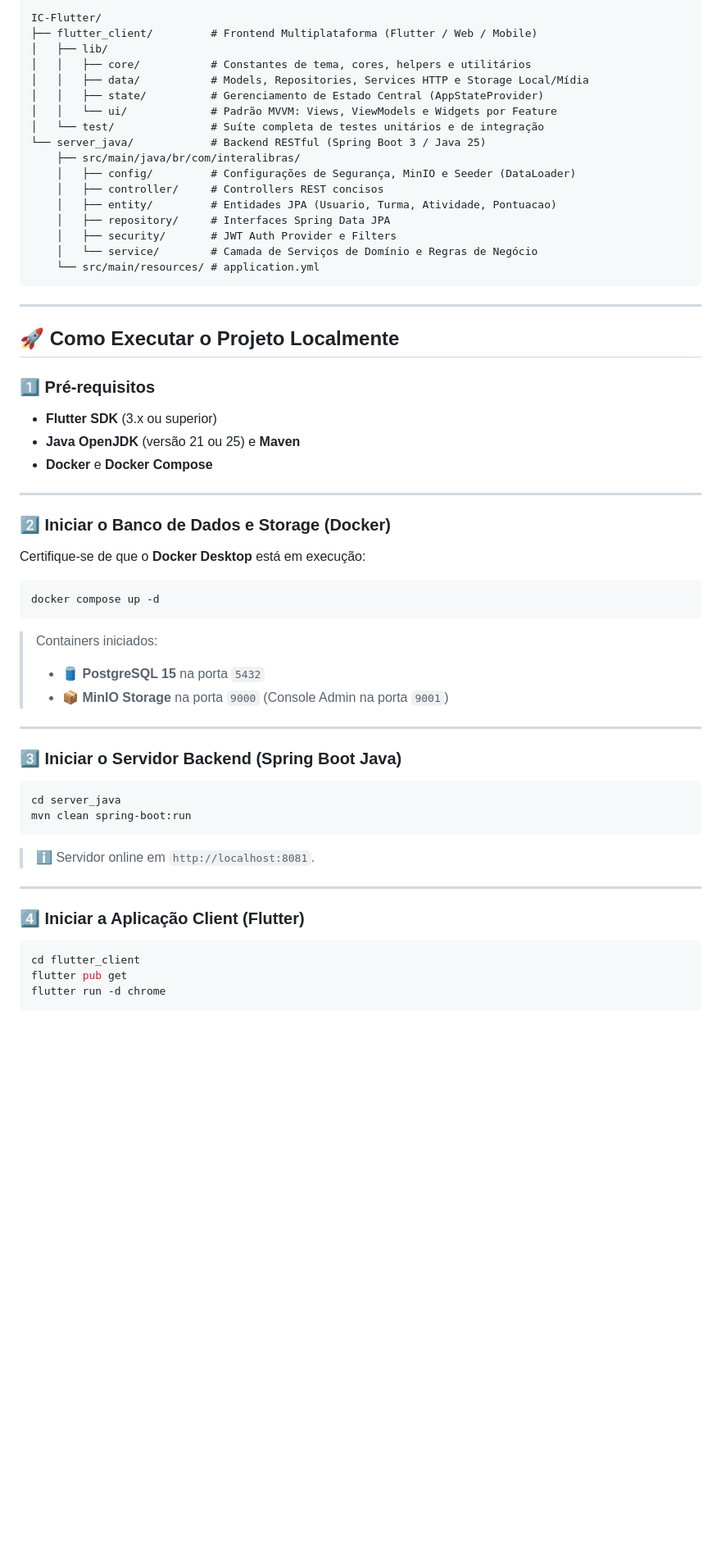
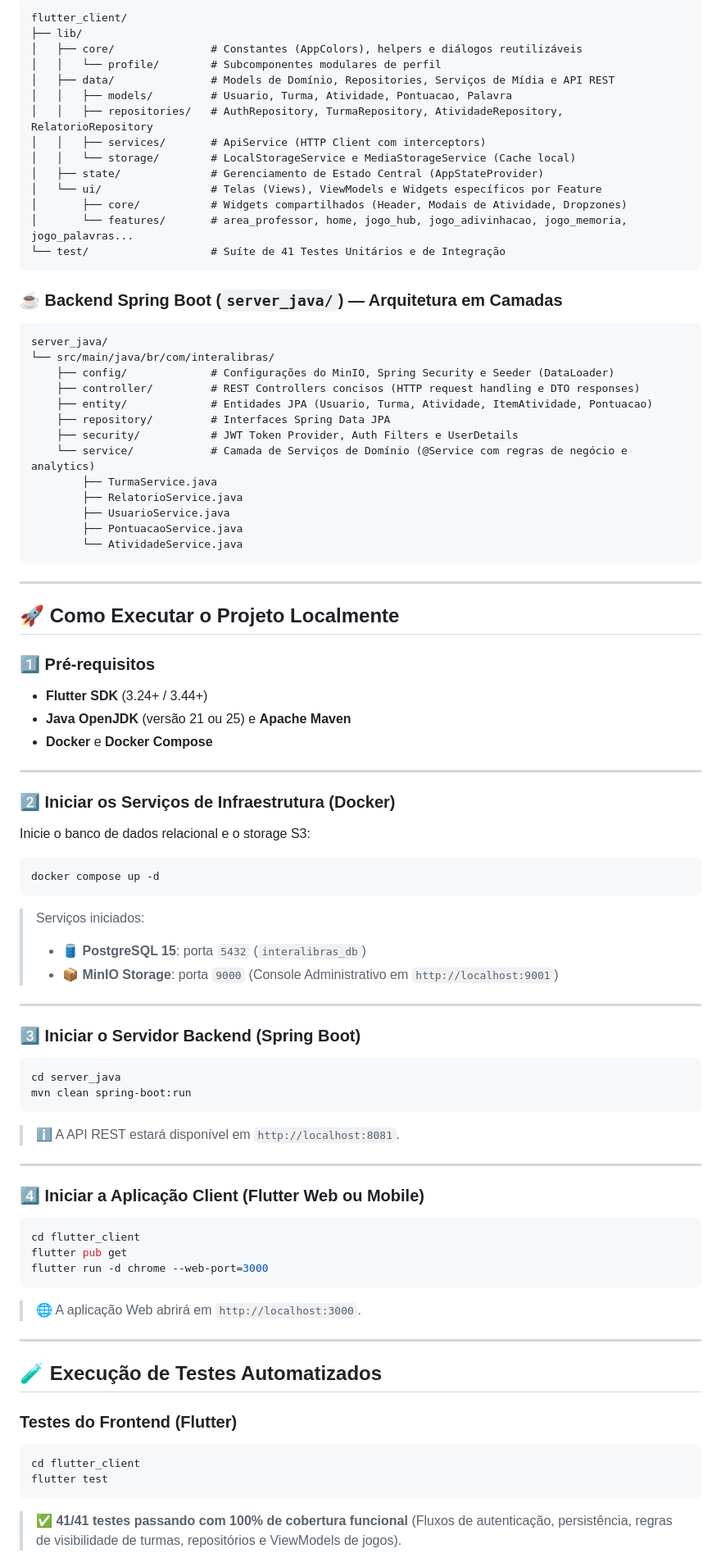
Before and after one commit to ValberSales/IC-Flutter, a Markdown page: README.md, the part around one of its changes. Shown at 82% size. Drawn GitHub-style; blank space fills up the shorter version.

Commit message:
docs: atualiza README com arquitetura completa, recursos e creditos UTFPR

````diff
--- a/README.md
+++ b/README.md
@@ -50,21 +64,35 @@ O **Alfabetiza Libras** é uma plataforma educacional inclusiva e gamificada des
 ```
-IC-Flutter/
-├── flutter_client/         # Frontend Multiplataforma (Flutter / Web / Mobile)
-│   ├── lib/
-│   │   ├── core/           # Constantes de tema, cores, helpers e utilitários
-│   │   ├── data/           # Models, Repositories, Services HTTP e Storage Local/Mídia
-│   │   ├── state/          # Gerenciamento de Estado Central (AppStateProvider)
-│   │   └── ui/             # Padrão MVVM: Views, ViewModels e Widgets por Feature
-│   └── test/               # Suíte completa de testes unitários e de integração
-└── server_java/            # Backend RESTful (Spring Boot 3 / Java 25)
-    ├── src/main/java/br/com/interalibras/
-    │   ├── config/         # Configurações de Segurança, MinIO e Seeder (DataLoader)
-    │   ├── controller/     # Controllers REST concisos
-    │   ├── entity/         # Entidades JPA (Usuario, Turma, Atividade, Pontuacao)
-    │   ├── repository/     # Interfaces Spring Data JPA
-    │   ├── security/       # JWT Auth Provider e Filters
-    │   └── service/        # Camada de Serviços de Domínio e Regras de Negócio
-    └── src/main/resources/ # application.yml
+flutter_client/
+├── lib/
+│   ├── core/               # Constantes (AppColors), helpers e diálogos reutilizáveis
+│   │   └── profile/        # Subcomponentes modulares de perfil
+│   ├── data/               # Models de Domínio, Repositories, Serviços de Mídia e API REST
+│   │   ├── models/         # Usuario, Turma, Atividade, Pontuacao, Palavra
+│   │   ├── repositories/   # AuthRepository, TurmaRepository, AtividadeRepository, RelatorioRepository
+│   │   ├── services/       # ApiService (HTTP Client com interceptors)
+│   │   └── storage/        # LocalStorageService e MediaStorageService (Cache local)
+│   ├── state/              # Gerenciamento de Estado Central (AppStateProvider)
+│   └── ui/                 # Telas (Views), ViewModels e Widgets específicos por Feature
+│       ├── core/           # Widgets compartilhados (Header, Modais de Atividade, Dropzones)
+│       └── features/       # area_professor, home, jogo_hub, jogo_adivinhacao, jogo_memoria, jogo_palavras...
+└── test/                   # Suíte de 41 Testes Unitários e de Integração
+```
+
+### ☕ Backend Spring Boot (`server_java/`) — Arquitetura em Camadas
+```
+server_java/
+└── src/main/java/br/com/interalibras/
+    ├── config/             # Configurações do MinIO, Spring Security e Seeder (DataLoader)
+    ├── controller/         # REST Controllers concisos (HTTP request handling e DTO responses)
+    ├── entity/             # Entidades JPA (Usuario, Turma, Atividade, ItemAtividade, Pontuacao)
+    ├── repository/         # Interfaces Spring Data JPA
+    ├── security/           # JWT Token Provider, Auth Filters e UserDetails
+    └── service/            # Camada de Serviços de Domínio (@Service com regras de negócio e analytics)
+        ├── TurmaService.java
+        ├── RelatorioService.java
+        ├── UsuarioService.java
+        ├── PontuacaoService.java
+        └── AtividadeService.java
 ```
 
 ---
@@ -72,34 +100,48 @@ IC-Flutter/
 ## 🚀 Como Executar o Projeto Localmente
 
 ### 1️⃣ Pré-requisitos
-- **Flutter SDK** (3.x ou superior)
-- **Java OpenJDK** (versão 21 ou 25) e **Maven**
+- **Flutter SDK** (3.24+ / 3.44+)
+- **Java OpenJDK** (versão 21 ou 25) e **Apache Maven**
 - **Docker** e **Docker Compose**
 
 ---
 
-### 2️⃣ Iniciar o Banco de Dados e Storage (Docker)
-Certifique-se de que o **Docker Desktop** está em execução:
+### 2️⃣ Iniciar os Serviços de Infraestrutura (Docker)
+Inicie o banco de dados relacional e o storage S3:
 ```bash
 docker compose up -d
 ```
-> Containers iniciados:
-> - 🛢️ **PostgreSQL 15** na porta `5432`
-> - 📦 **MinIO Storage** na porta `9000` (Console Admin na porta `9001`)
+> Serviços iniciados:
+> - 🛢️ **PostgreSQL 15**: porta `5432` (`interalibras_db`)
+> - 📦 **MinIO Storage**: porta `9000` (Console Administrativo em `http://localhost:9001`)
 
 ---
 
-### 3️⃣ Iniciar o Servidor Backend (Spring Boot Java)
+### 3️⃣ Iniciar o Servidor Backend (Spring Boot)
 ```bash
 cd server_java
 mvn clean spring-boot:run
 ```
-> ℹ️ Servidor online em `http://localhost:8081`.
+> ℹ️ A API REST estará disponível em `http://localhost:8081`.
 
 ---
 
-### 4️⃣ Iniciar a Aplicação Client (Flutter)
+### 4️⃣ Iniciar a Aplicação Client (Flutter Web ou Mobile)
 ```bash
 cd flutter_client
 flutter pub get
-flutter run -d chrome
+flutter run -d chrome --web-port=3000
+```
+> 🌐 A aplicação Web abrirá em `http://localhost:3000`.
+
+---
+
+## 🧪 Execução de Testes Automatizados
+
+### Testes do Frontend (Flutter)
+```bash
+cd flutter_client
+flutter test
+```
+> ✅ **41/41 testes passando com 100% de cobertura funcional** (Fluxos de autenticação, persistência, regras de visibilidade de turmas, repositórios e ViewModels de jogos).
+
````
Also changed, not shown: other parts of README.md (+46 -26 lines).
